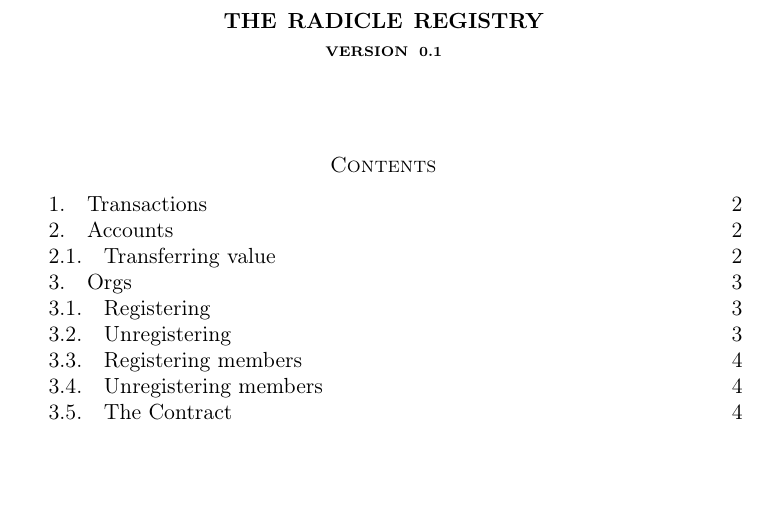
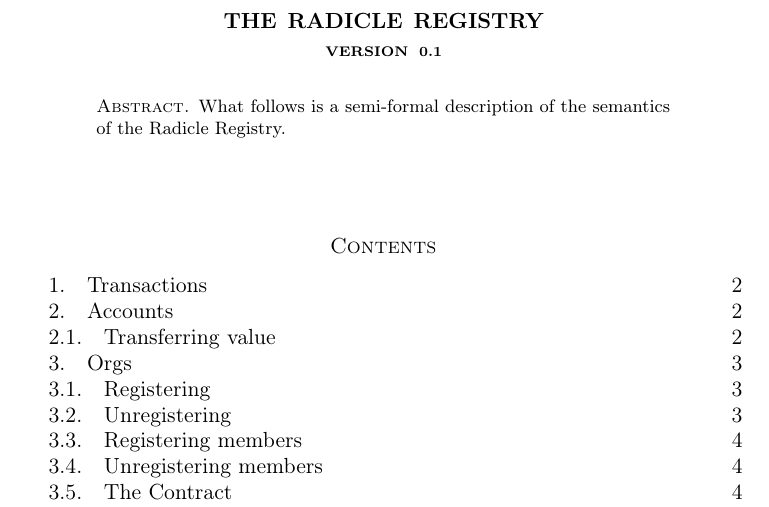
Before and after one commit to radicle-dev/registry-spec, a LaTeX paper (main.tex): part of page 1 of 8, cut so that both start at the same text, the shorter picture padded with empty space. Compiled offline with pdfLaTeX.

Commit message:
Add a little abstract

```diff
--- a/main.tex
+++ b/main.tex
@@ -95,6 +95,10 @@
 \title[Radicle Registry]{The Radicle Registry \\ {\tiny version 0.1}}
 \thanks{by \texttt{Monadic}}
 
+\begin{abstract}
+What follows is a semi-formal description of the semantics of the Radicle Registry.
+\end{abstract}
+
 \maketitle
 
 \bigskip
```
